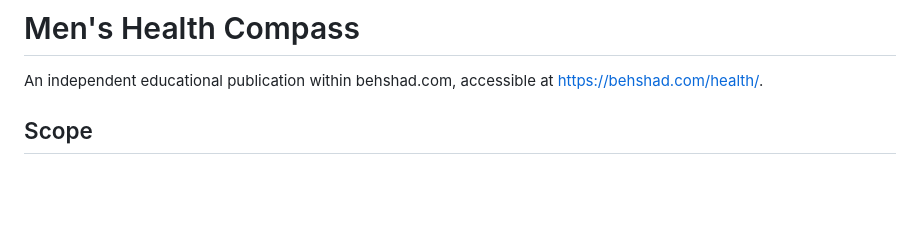
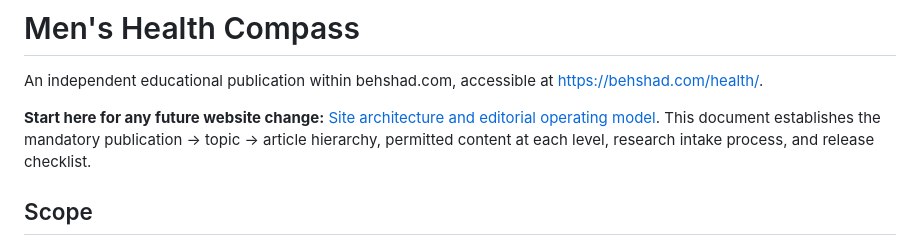
Before and after one commit to behshad-code/behshad.com, a Markdown page: health/README.md, the part around the change. Drawn GitHub-style; blank space fills up the shorter version.

Commit message:
Link the authoritative Health Compass structure from project README

```diff
--- a/health/README.md
+++ b/health/README.md
@@ -1,6 +1,8 @@
 # Men's Health Compass
 
 An independent educational publication within behshad.com, accessible at https://behshad.com/health/.
+
+**Start here for any future website change:** [Site architecture and editorial operating model](SITE-ARCHITECTURE.md). This document establishes the mandatory publication → topic → article hierarchy, permitted content at each level, research intake process, and release checklist.
 
 ## Scope
 
```
